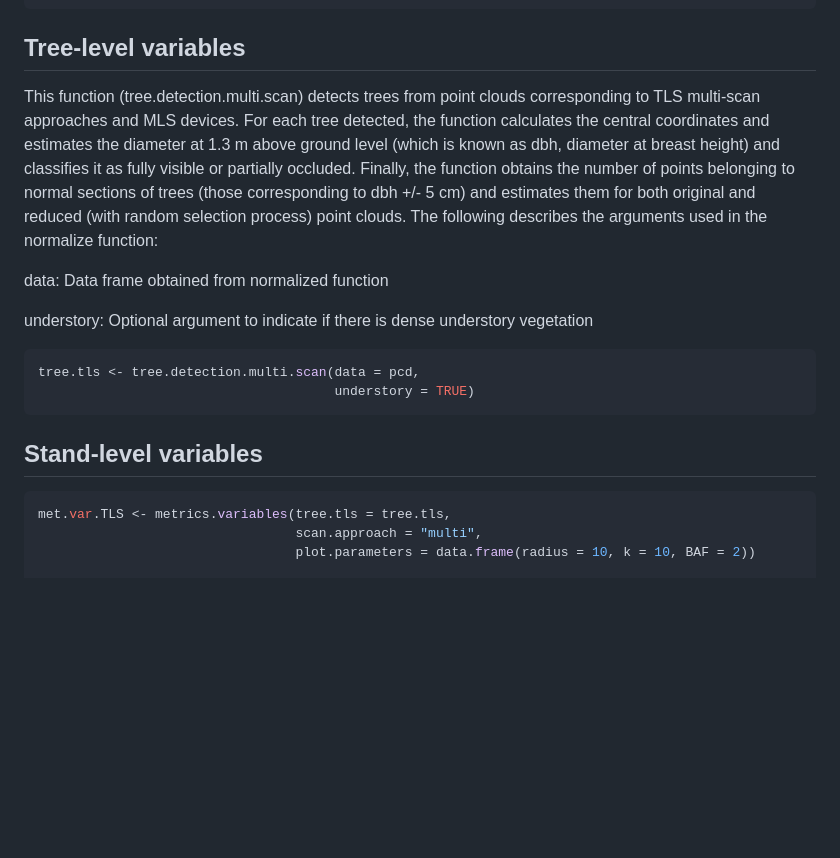
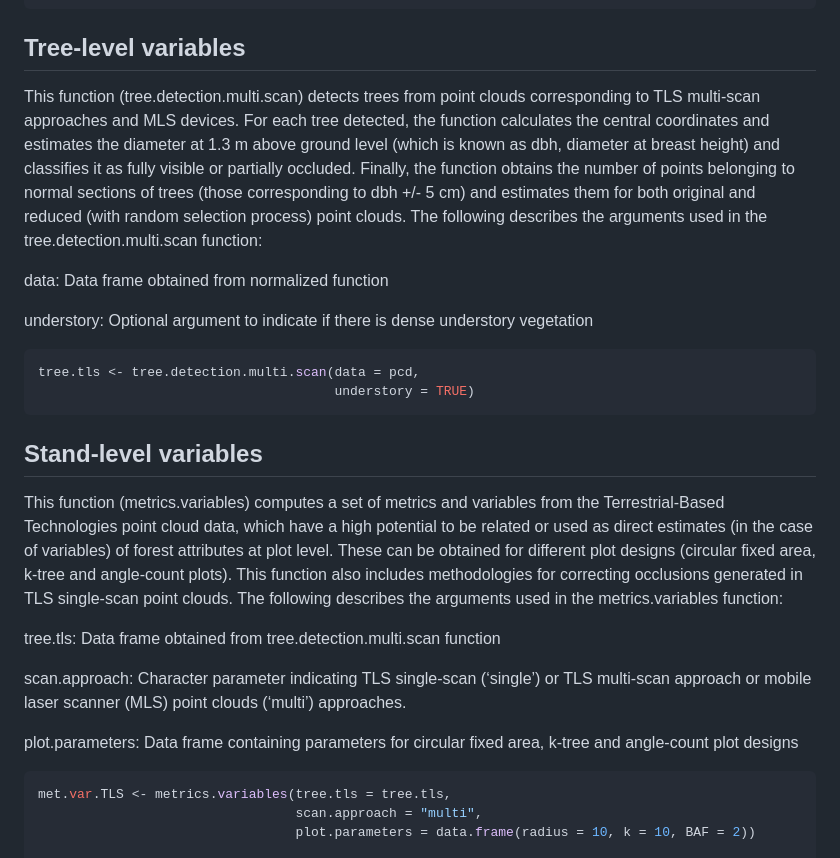
Before and after one commit to Molina-Valero/FORTLS, a Markdown page: README.md, the part around the change. Rendered like a GitHub page; blank space fills up the shorter version.

````diff
--- a/README.md
+++ b/README.md
@@ -66,7 +66,7 @@ pcd <- normalize(las = "Pinus.laz",
 
 ## Tree-level variables
 
-This function (tree.detection.multi.scan) detects trees from point clouds corresponding to TLS multi-scan approaches and MLS devices. For each tree detected, the function calculates the central coordinates and estimates the diameter at 1.3 m above ground level (which is known as dbh, diameter at breast height) and classifies it as fully visible or partially occluded. Finally, the function obtains the number of points belonging to normal sections of trees (those corresponding to dbh +/- 5 cm) and estimates them for both original and reduced (with random selection process) point clouds. The following describes the arguments used in the normalize function:
+This function (tree.detection.multi.scan) detects trees from point clouds corresponding to TLS multi-scan approaches and MLS devices. For each tree detected, the function calculates the central coordinates and estimates the diameter at 1.3 m above ground level (which is known as dbh, diameter at breast height) and classifies it as fully visible or partially occluded. Finally, the function obtains the number of points belonging to normal sections of trees (those corresponding to dbh +/- 5 cm) and estimates them for both original and reduced (with random selection process) point clouds. The following describes the arguments used in the tree.detection.multi.scan function:
 
 data: Data frame obtained from normalized function
 
@@ -78,6 +78,14 @@ tree.tls <- tree.detection.multi.scan(data = pcd,
 ```
 
 ## Stand-level variables
+
+This function (metrics.variables) computes a set of metrics and variables from the Terrestrial-Based Technologies point cloud data, which have a high potential to be related or used as direct estimates (in the case of variables) of forest attributes at plot level. These can be obtained for different plot designs (circular fixed area, k-tree and angle-count plots). This function also includes methodologies for correcting occlusions generated in TLS single-scan point clouds. The following describes the arguments used in the metrics.variables function:
+
+tree.tls: Data frame obtained from tree.detection.multi.scan function
+
+scan.approach: Character parameter indicating TLS single-scan (‘single’) or TLS multi-scan approach or mobile laser scanner (MLS) point clouds (‘multi’) approaches.
+
+plot.parameters: Data frame containing parameters for circular fixed area, k-tree and angle-count plot designs
 
 ```r
 met.var.TLS <- metrics.variables(tree.tls = tree.tls,
````
